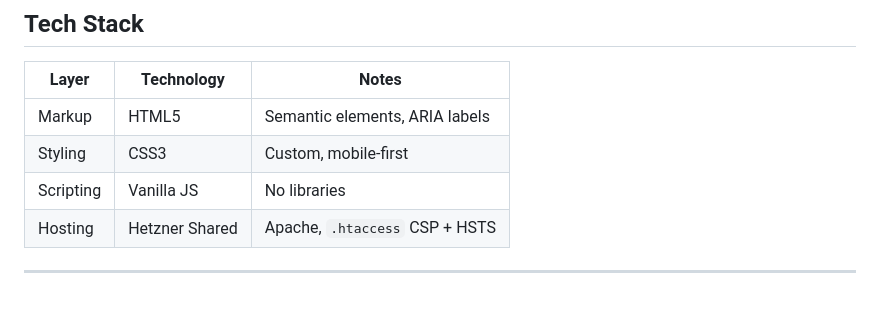
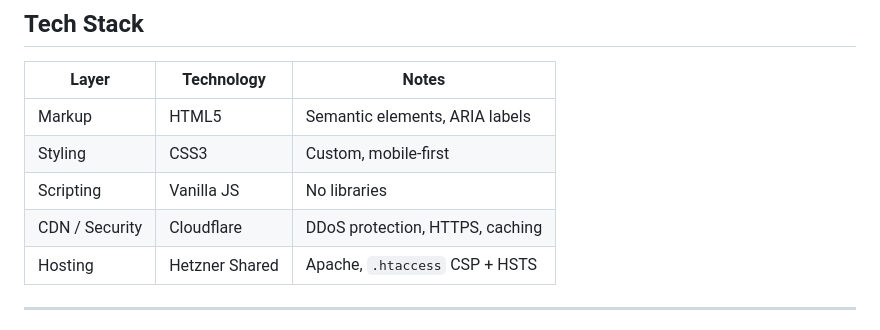
Before and after one commit to davyd15/bangkok-massage-wuerzburg, a Markdown page: README.md, the part around the change. GitHub-like rendering; blank space fills up the shorter version.

Commit message:
auto: README: Änderung gespeichert

```diff
--- a/README.md
+++ b/README.md
@@ -36,6 +36,7 @@ Multi-page website for Bangkok Thaimassage, a Thai massage studio in Würzburg,
 | Markup | HTML5 | Semantic elements, ARIA labels |
 | Styling | CSS3 | Custom, mobile-first |
 | Scripting | Vanilla JS | No libraries |
+| CDN / Security | Cloudflare | DDoS protection, HTTPS, caching |
 | Hosting | Hetzner Shared | Apache, `.htaccess` CSP + HSTS |
 
 ---
```
